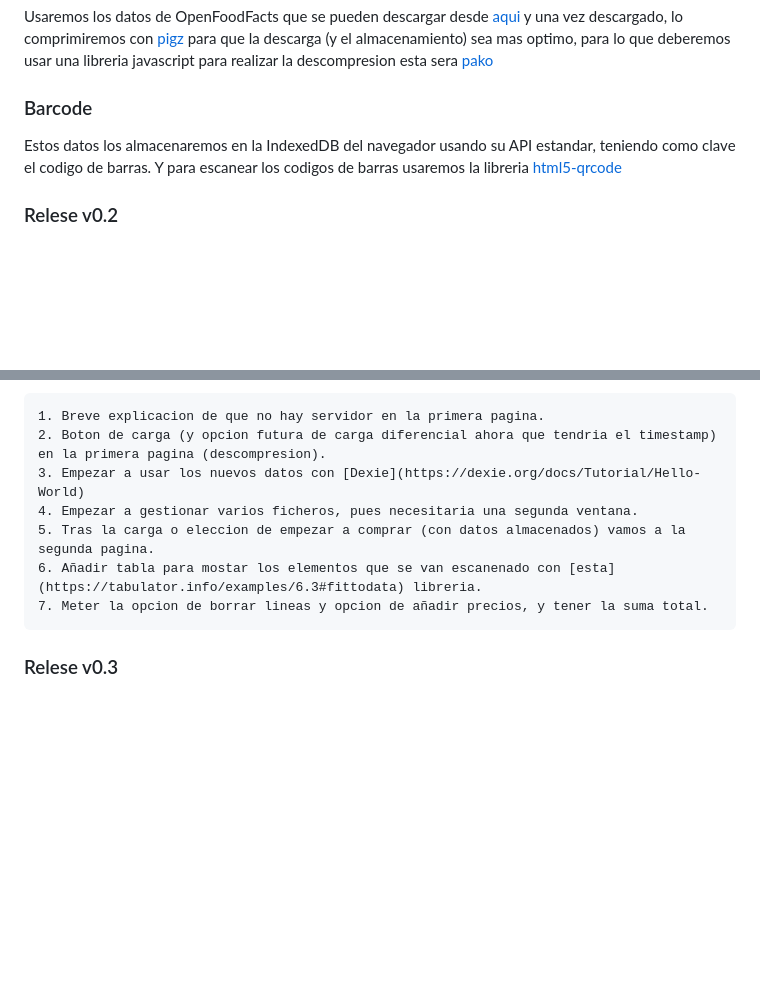
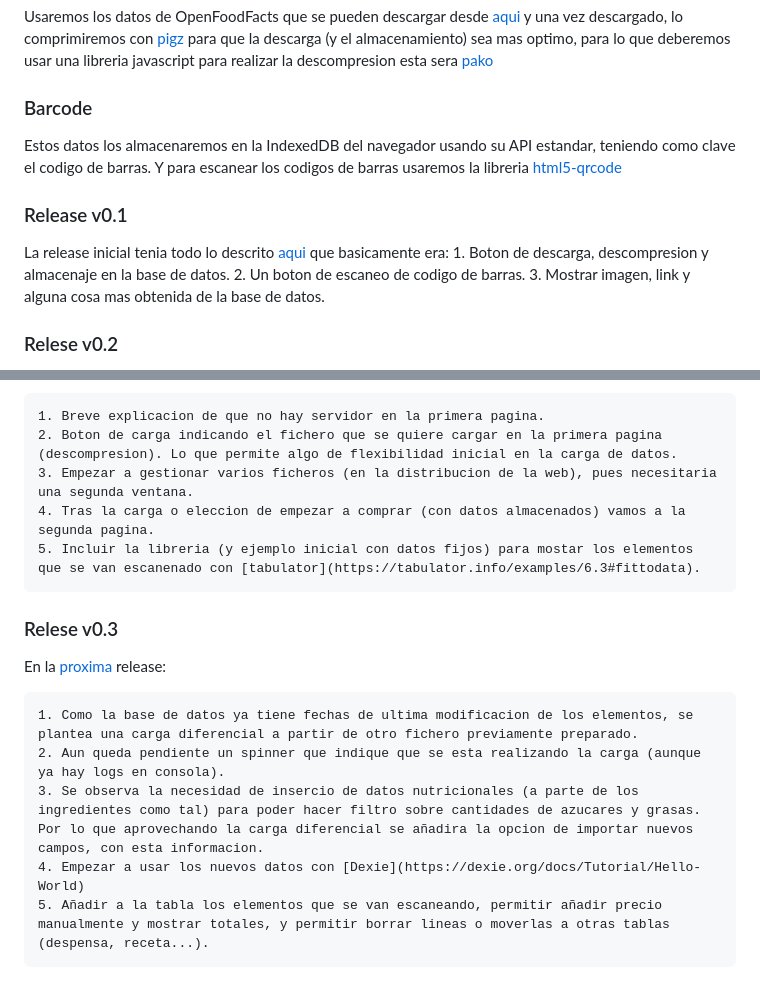
Before and after one commit to josejuanmontiel/OpenFoodFacts, a Markdown page: README.md, 2 parts joined by grey strips. Drawn GitHub-style; blank space fills up the shorter version.

Commit message:
Next steps

```diff
--- a/README.md
+++ b/README.md
@@ -28,4 +28,10 @@ Usaremos los datos de OpenFoodFacts que se pueden descargar desde [aqui](https:/
 ### Barcode
 Estos datos los almacenaremos en la IndexedDB del navegador usando su API estandar, teniendo como clave el codigo de barras. Y para escanear los codigos de barras usaremos la libreria [html5-qrcode](https://github.com/mebjas/html5-qrcode)
 
+### Release v0.1
+La release inicial tenia todo lo descrito [aqui](https://github.com/josejuanmontiel/OpenFoodFacts/releases/tag/v0.1.0) que basicamente era:
+    1. Boton de descarga, descompresion y almacenaje en la base de datos.
+    2. Un boton de escaneo de codigo de barras.
+    3. Mostrar imagen, link y alguna cosa mas obtenida de la base de datos.
+
 ### Relese v0.2
@@ -33,10 +39,15 @@ En esta segunda release se incluiran:
 
     1. Breve explicacion de que no hay servidor en la primera pagina.
-    2. Boton de carga (y opcion futura de carga diferencial ahora que tendria el timestamp) en la primera pagina (descompresion).
-    3. Empezar a usar los nuevos datos con [Dexie](https://dexie.org/docs/Tutorial/Hello-World)
-    4. Empezar a gestionar varios ficheros, pues necesitaria una segunda ventana.
-    5. Tras la carga o eleccion de empezar a comprar (con datos almacenados) vamos a la segunda pagina.
-    6. Añadir tabla para mostar los elementos que se van escanenado con [esta](https://tabulator.info/examples/6.3#fittodata) libreria.
-    7. Meter la opcion de borrar lineas y opcion de añadir precios, y tener la suma total.
+    2. Boton de carga indicando el fichero que se quiere cargar en la primera pagina (descompresion). Lo que permite algo de flexibilidad inicial en la carga de datos.
+    3. Empezar a gestionar varios ficheros (en la distribucion de la web), pues necesitaria una segunda ventana.
+    4. Tras la carga o eleccion de empezar a comprar (con datos almacenados) vamos a la segunda pagina.
+    5. Incluir la libreria (y ejemplo inicial con datos fijos) para mostar los elementos que se van escanenado con [tabulator](https://tabulator.info/examples/6.3#fittodata).
 
 ### Relese v0.3
+En la [proxima](https://github.com/josejuanmontiel/OpenFoodFacts/releases/tag/v0.3.0) release:
+
+    1. Como la base de datos ya tiene fechas de ultima modificacion de los elementos, se plantea una carga diferencial a partir de otro fichero previamente preparado.
+    2. Aun queda pendiente un spinner que indique que se esta realizando la carga (aunque ya hay logs en consola).
+    3. Se observa la necesidad de insercio de datos nutricionales (a parte de los ingredientes como tal) para poder hacer filtro sobre cantidades de azucares y grasas. Por lo que aprovechando la carga diferencial se añadira la opcion de importar nuevos campos, con esta informacion.
+    4. Empezar a usar los nuevos datos con [Dexie](https://dexie.org/docs/Tutorial/Hello-World)
+    5. Añadir a la tabla los elementos que se van escaneando, permitir añadir precio manualmente y mostrar totales, y permitir borrar lineas o moverlas a otras tablas (despensa, receta...).
```
Also changed, not shown: other parts of README.md (+1 -1 lines).
